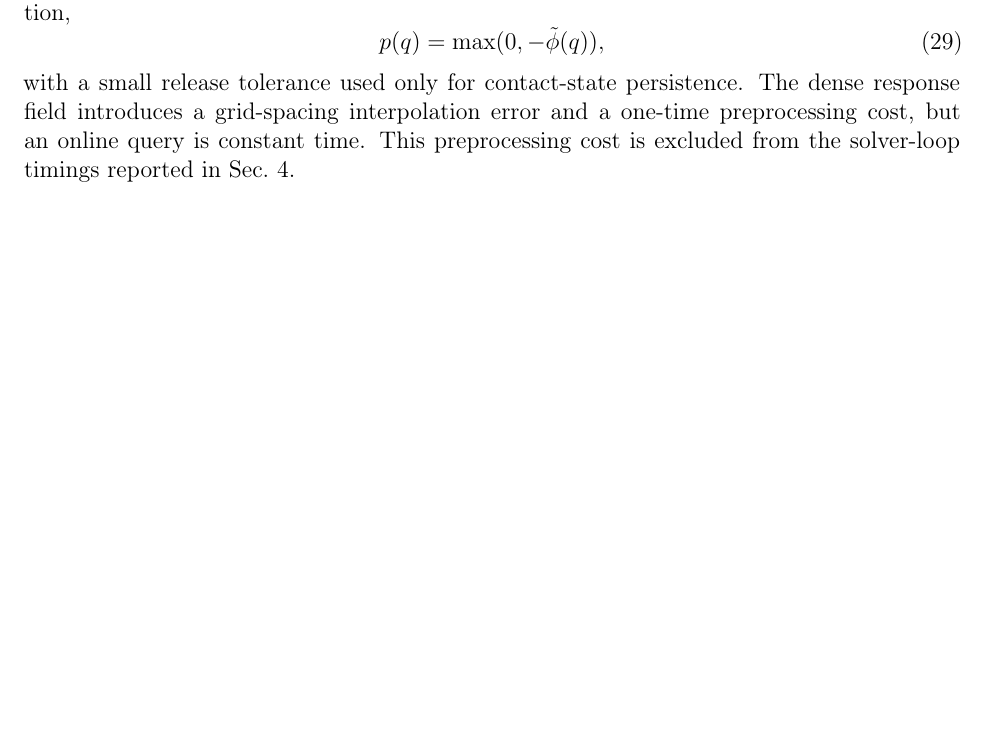
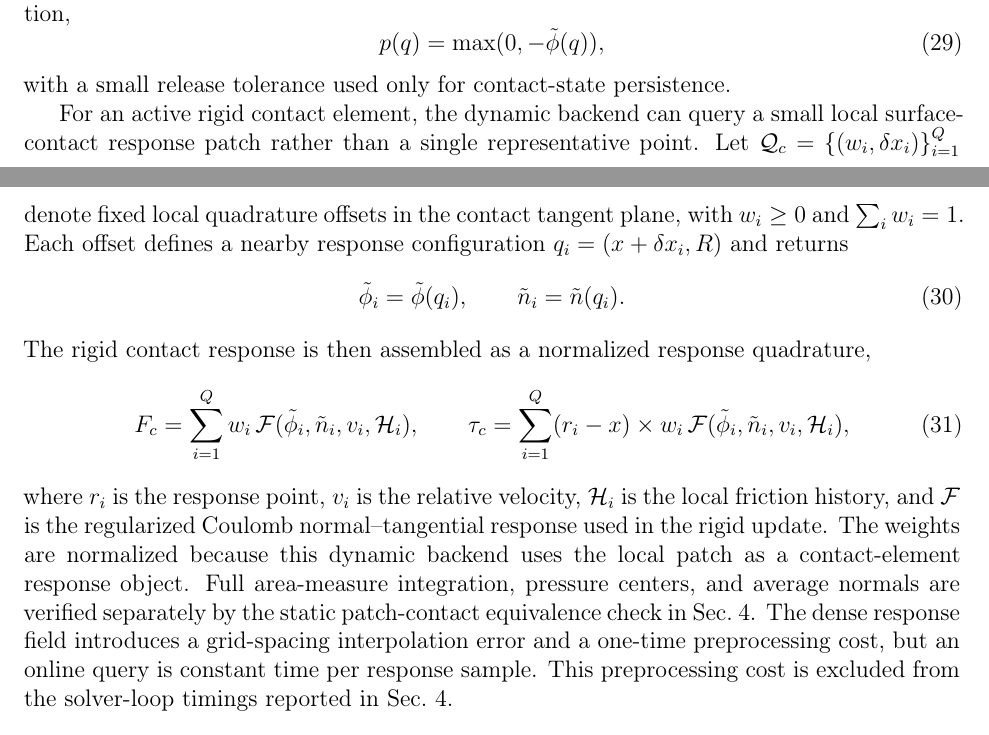
Before and after one commit to W-Moorer/bff-rigid-contact, a LaTeX paper (paper/calg_cmame_draft.tex): part of page 12 of 39 before the commit and two parts of pages 12 and 13 of 41 after it, the two joined at a grey line, cut so that both start at the same text, the shorter picture padded with empty space. Compiled offline with pdfLaTeX.

Commit message:
Clarify normalized surface response quadrature

```diff
--- a/paper/calg_cmame_draft.tex
+++ b/paper/calg_cmame_draft.tex
@@ -397,7 +397,24 @@ This response layer separates detection thickness from physical force activation
     p(q)=\max(0,-\tilde\phi(q)),
     \label{eq:sdf_penetration}
 \end{equation}
-with a small release tolerance used only for contact-state persistence. The dense response field introduces a grid-spacing interpolation error and a one-time preprocessing cost, but an online query is constant time. This preprocessing cost is excluded from the solver-loop timings reported in Sec.~\ref{sec:results}.
+with a small release tolerance used only for contact-state persistence.
+
+For an active rigid contact element, the dynamic backend can query a small local surface-contact response patch rather than a single representative point. Let $\mathcal Q_c=\{(w_i,\delta x_i)\}_{i=1}^{Q}$ denote fixed local quadrature offsets in the contact tangent plane, with $w_i\ge0$ and $\sum_i w_i=1$. Each offset defines a nearby response configuration $q_i=(x+\delta x_i,R)$ and returns
+\begin{equation}
+    \tilde\phi_i=\tilde\phi(q_i),
+    \qquad
+    \tilde n_i=\tilde n(q_i).
+    \label{eq:response_patch_samples}
+\end{equation}
+The rigid contact response is then assembled as a normalized response quadrature,
+\begin{equation}
+    F_c=\sum_{i=1}^{Q} w_i\,\mathcal F(\tilde\phi_i,\tilde n_i,v_i,\mathcal H_i),
+    \qquad
+    \tau_c=\sum_{i=1}^{Q} (r_i-x)\times
+    w_i\,\mathcal F(\tilde\phi_i,\tilde n_i,v_i,\mathcal H_i),
+    \label{eq:response_quadrature}
+\end{equation}
+where $r_i$ is the response point, $v_i$ is the relative velocity, $\mathcal H_i$ is the local friction history, and $\mathcal F$ is the regularized Coulomb normal--tangential response used in the rigid update. The weights are normalized because this dynamic backend uses the local patch as a contact-element response object. Full area-measure integration, pressure centers, and average normals are verified separately by the static patch-contact equivalence check in Sec.~\ref{sec:results}. The dense response field introduces a grid-spacing interpolation error and a one-time preprocessing cost, but an online query is constant time per response sample. This preprocessing cost is excluded from the solver-loop timings reported in Sec.~\ref{sec:results}.
 
 \begin{proposition}[Cubic signed-gap consistency]
 \label{prop:tricubic_consistency}
```
Also changed, not shown: paper/calg_cmame_draft.tex (34 more changed lines), 1 other file.
